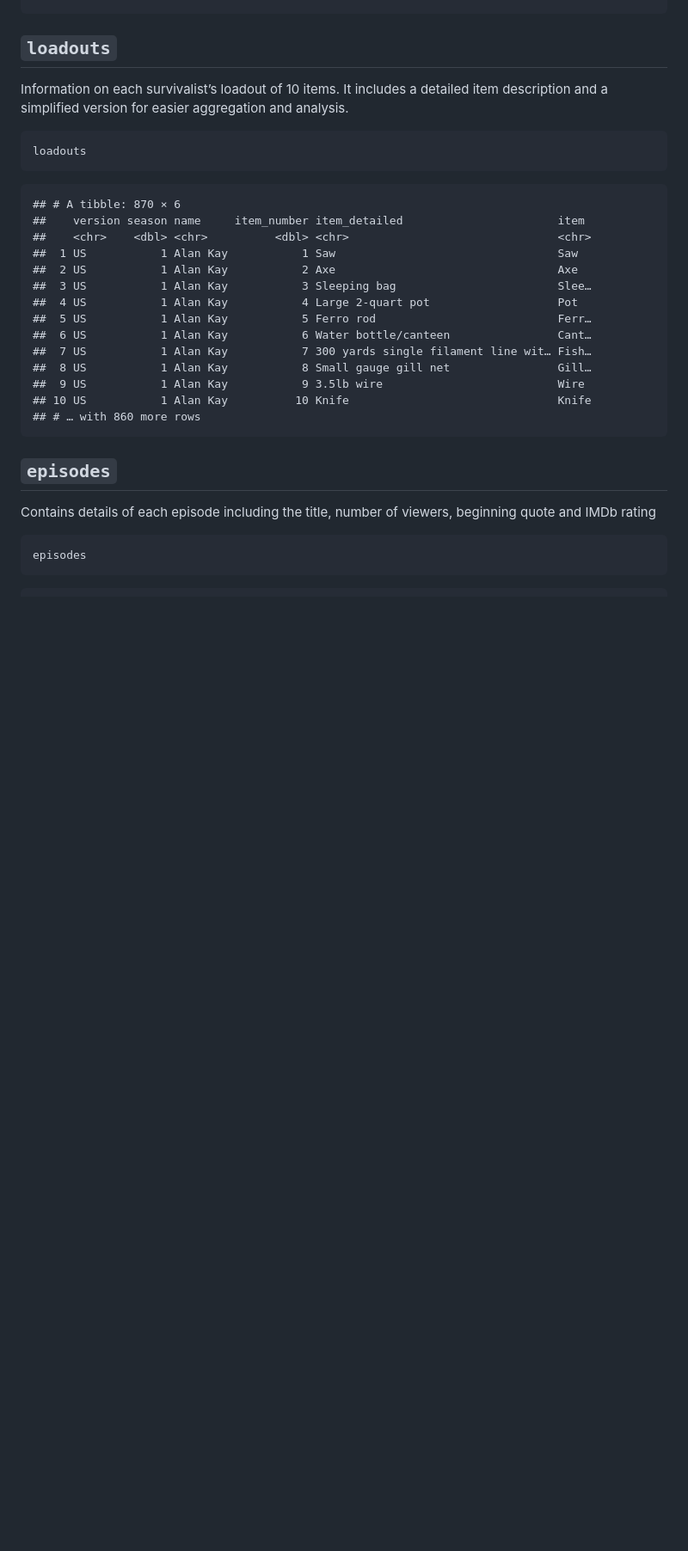
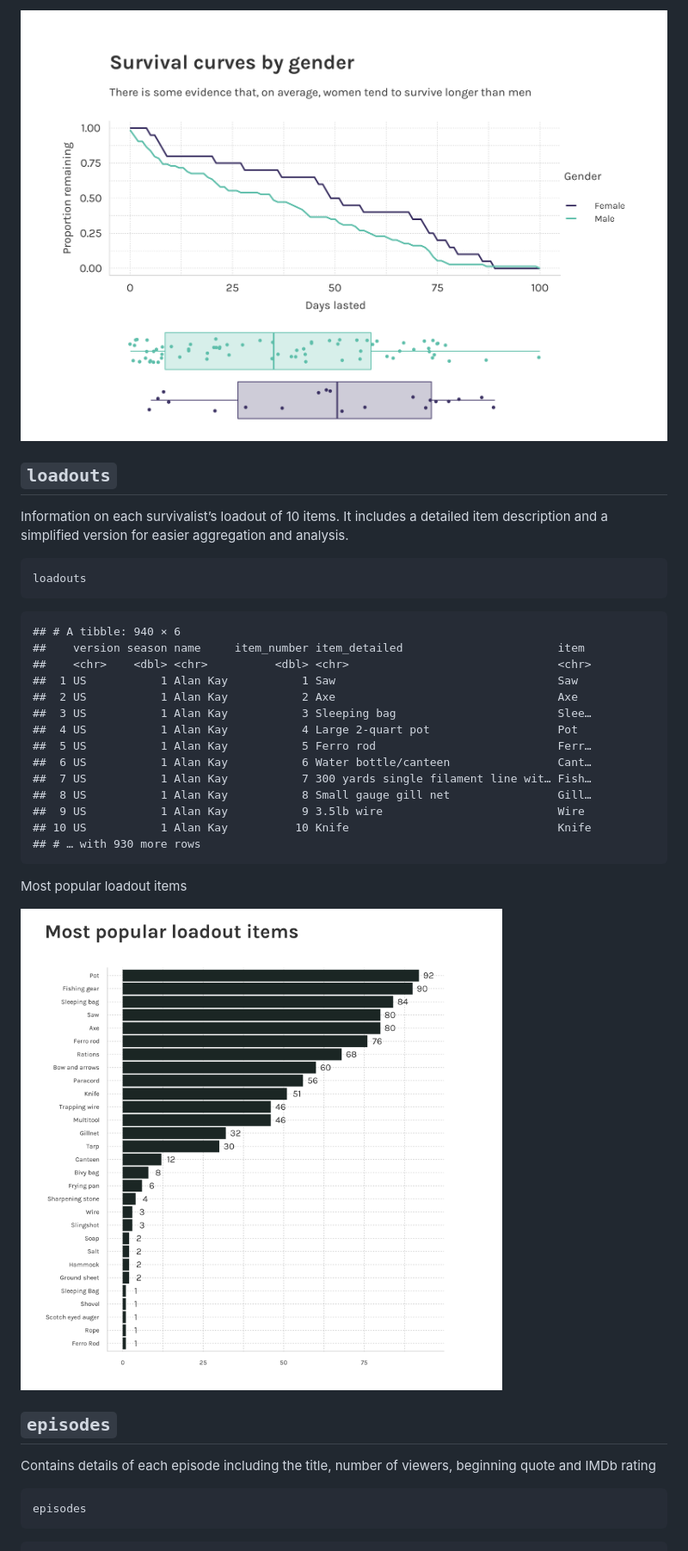
Before and after one commit to doehm/alone, a Markdown page: README.md, the part around the change printed below. Shown: that part at 86% size. Rendered like a GitHub page; pictures changed too: dev/images/boxplots.png (added), dev/images/items.png (added); blank space fills up the shorter version.

Commit message:
DEV completing loadouts df

````diff
--- a/README.md
+++ b/README.md
@@ -48,3 +82,5 @@ survivalists
+<img src='dev/images/boxplots.png'>
+
 ## `loadouts`
 
 Information on each survivalist’s loadout of 10 items. It includes a
@@ -55,7 +91,7 @@ aggregation and analysis.
 loadouts
 ```
 
-    ## # A tibble: 870 × 6
+    ## # A tibble: 940 × 6
     ##    version season name     item_number item_detailed                       item
     ##    <chr>    <dbl> <chr>          <dbl> <chr>                               <chr>
     ##  1 US           1 Alan Kay           1 Saw                                 Saw
@@ -68,7 +104,11 @@ loadouts
     ##  8 US           1 Alan Kay           8 Small gauge gill net                Gill…
     ##  9 US           1 Alan Kay           9 3.5lb wire                          Wire
     ## 10 US           1 Alan Kay          10 Knife                               Knife
-    ## # … with 860 more rows
+    ## # … with 930 more rows
+
+Most popular loadout items
+
+<img src='dev/images/items.png'>
 
 ## `episodes`
 
````
Also changed, not shown: other parts of README.md (+38 -4 lines), dev/images/survival curves.png (added), 8 other files.
